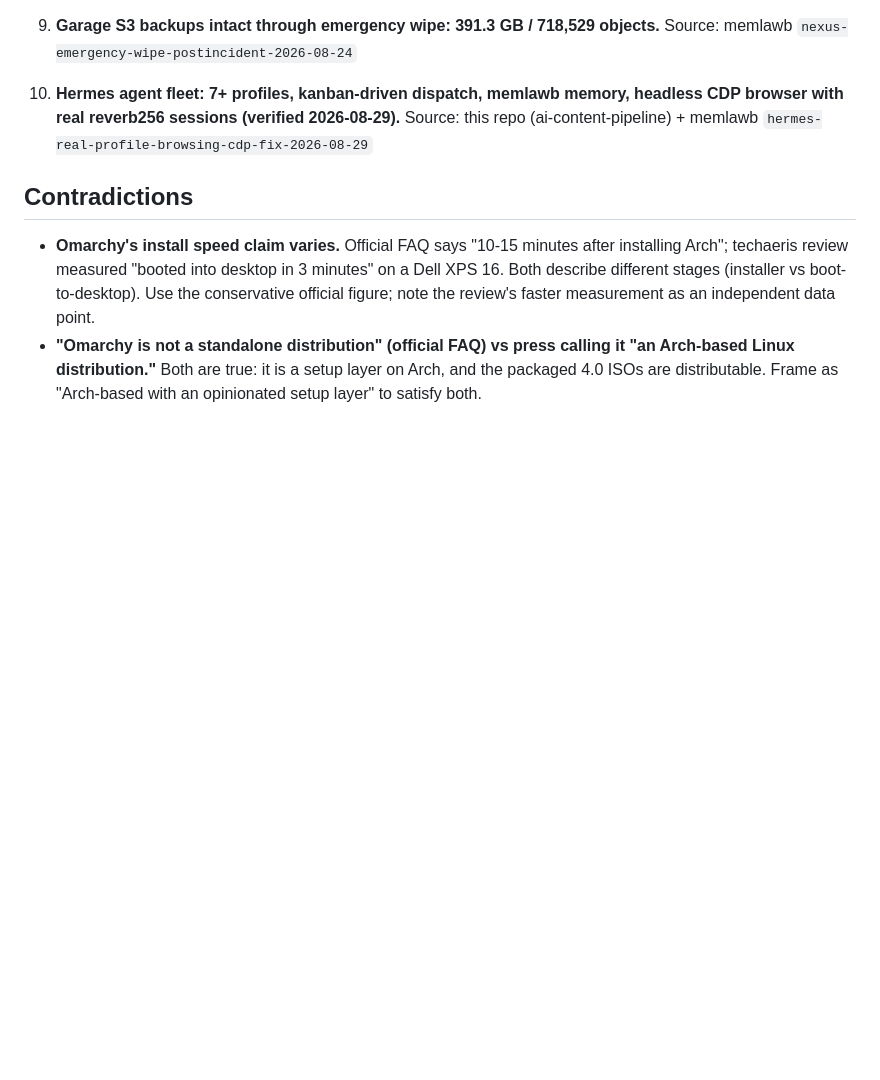
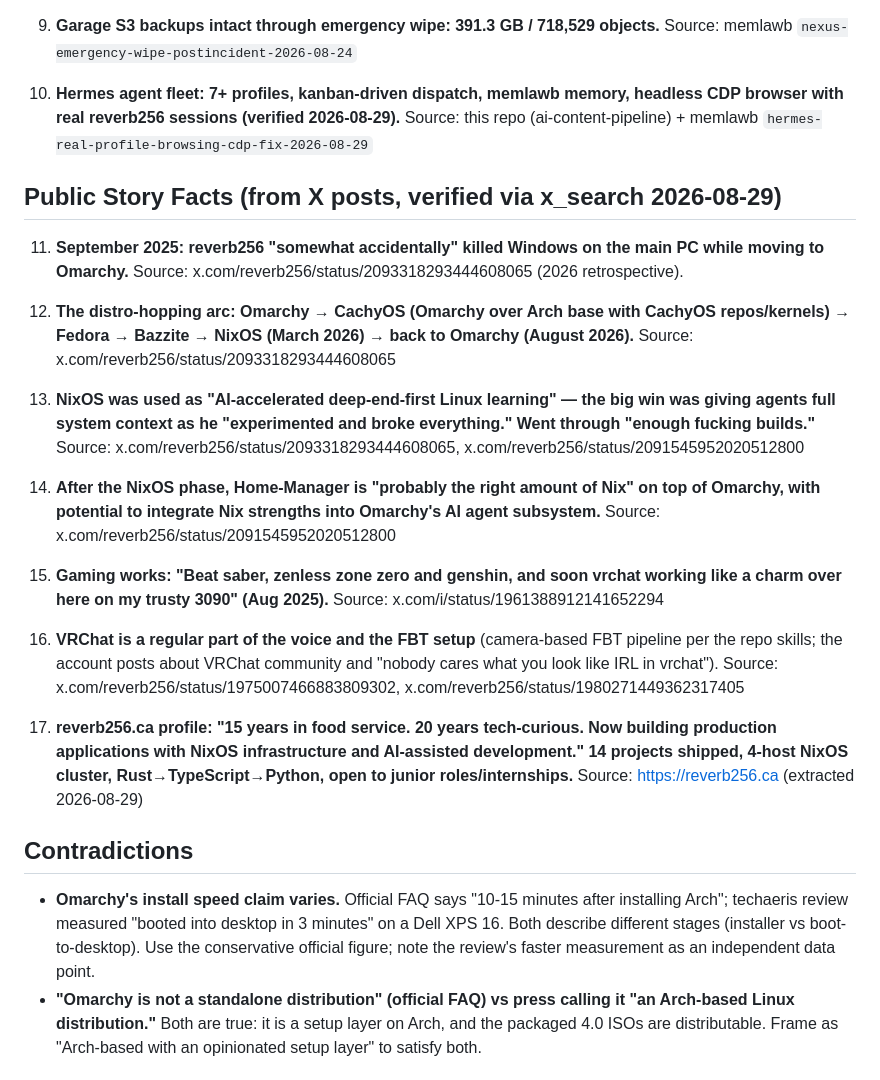
Before and after one commit to reverb256/ai-content-pipeline, a Markdown page: campaigns/omarchy-migration/research.md, the part around the change. Drawn GitHub-style; blank space fills up the shorter version.

```diff
--- a/campaigns/omarchy-migration/research.md
+++ b/campaigns/omarchy-migration/research.md
@@ -55,6 +55,42 @@
     Source: this repo (ai-content-pipeline) + memlawb
     `hermes-real-profile-browsing-cdp-fix-2026-08-29`
 
+## Public Story Facts (from X posts, verified via x_search 2026-08-29)
+
+11. **September 2025: reverb256 "somewhat accidentally" killed Windows on the
+    main PC while moving to Omarchy.** Source: x.com/reverb256/status/2093318293444608065
+    (2026 retrospective).
+
+12. **The distro-hopping arc: Omarchy → CachyOS (Omarchy over Arch base with
+    CachyOS repos/kernels) → Fedora → Bazzite → NixOS (March 2026) → back to
+    Omarchy (August 2026).** Source: x.com/reverb256/status/2093318293444608065
+
+13. **NixOS was used as "AI-accelerated deep-end-first Linux learning" — the
+    big win was giving agents full system context as he "experimented and
+    broke everything." Went through "enough fucking builds."**
+    Source: x.com/reverb256/status/2093318293444608065,
+    x.com/reverb256/status/2091545952020512800
+
+14. **After the NixOS phase, Home-Manager is "probably the right amount of
+    Nix" on top of Omarchy, with potential to integrate Nix strengths into
+    Omarchy's AI agent subsystem.** Source: x.com/reverb256/status/2091545952020512800
+
+15. **Gaming works: "Beat saber, zenless zone zero and genshin, and soon
+    vrchat working like a charm over here on my trusty 3090" (Aug 2025).**
+    Source: x.com/i/status/1961388912141652294
+
+16. **VRChat is a regular part of the voice and the FBT setup** (camera-based
+    FBT pipeline per the repo skills; the account posts about VRChat
+    community and "nobody cares what you look like IRL in vrchat").
+    Source: x.com/reverb256/status/1975007466883809302,
+    x.com/reverb256/status/1980271449362317405
+
+17. **reverb256.ca profile: "15 years in food service. 20 years tech-curious.
+    Now building production applications with NixOS infrastructure and
+    AI-assisted development." 14 projects shipped, 4-host NixOS cluster,
+    Rust→TypeScript→Python, open to junior roles/internships.**
+    Source: https://reverb256.ca (extracted 2026-08-29)
+
 ## Contradictions
 
 - **Omarchy's install speed claim varies.** Official FAQ says "10-15 minutes
```
Also changed, not shown: campaigns/omarchy-migration/angle.md (+87 -64 lines).
